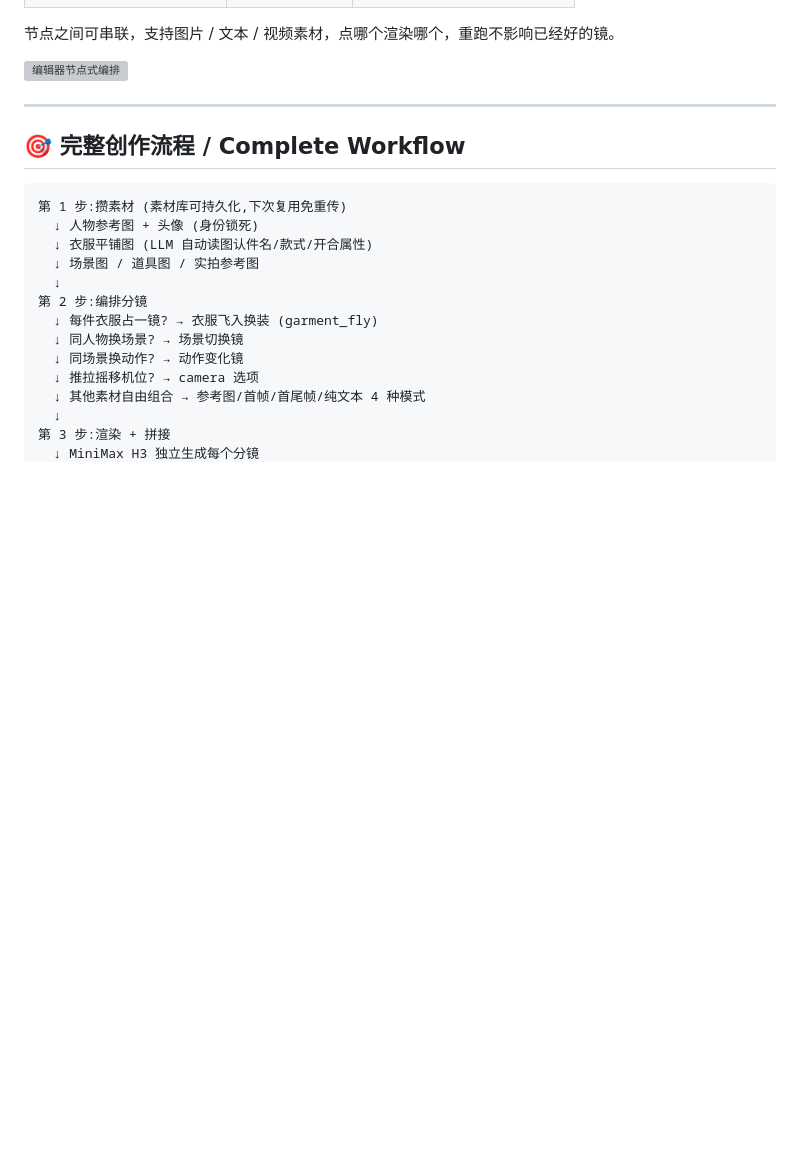
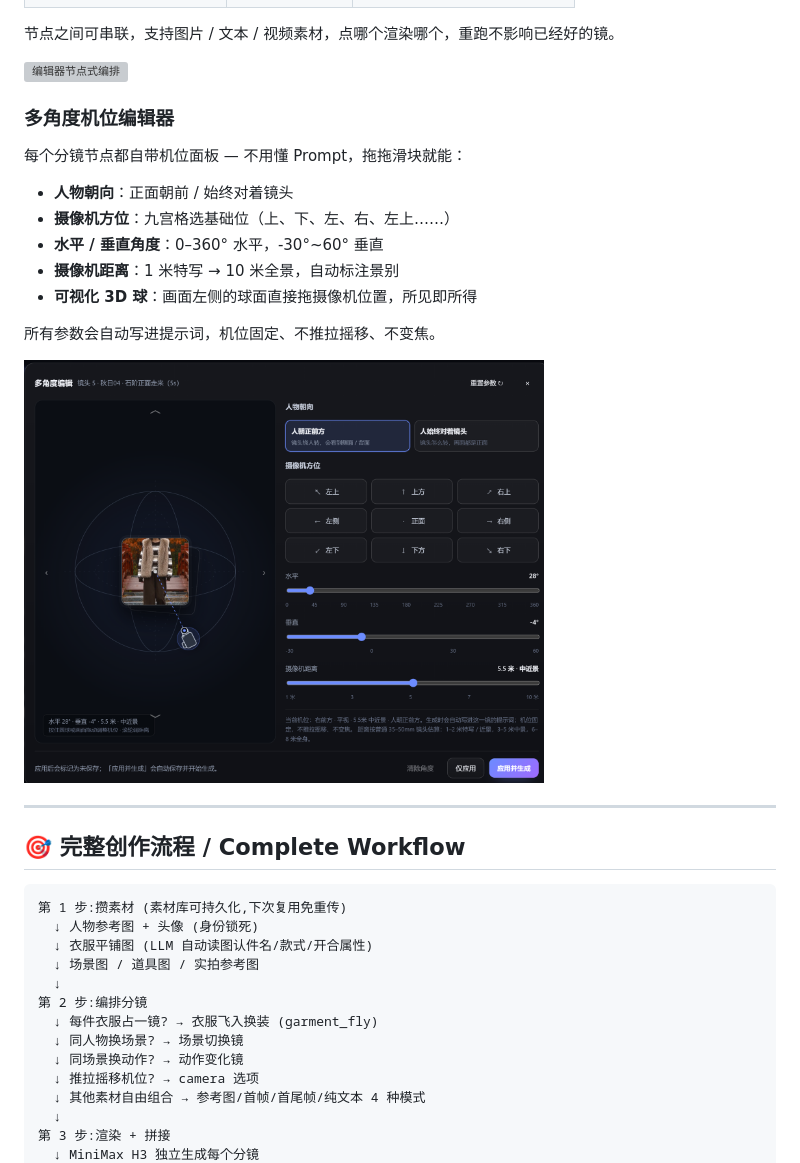
Before and after one commit to degang2018/outfit-snap, a Markdown page: README.md, the part around one of its changes. Rendered like a GitHub page; pictures changed too: docs/images/camera-editor.png (added); blank space fills up the shorter version; grey boxes are pictures that could not be loaded.

```diff
--- a/README.md
+++ b/README.md
@@ -122,6 +122,20 @@ cd backend && pip install -r requirements.txt && python run.py
 节点之间可串联，支持图片 / 文本 / 视频素材，点哪个渲染哪个，重跑不影响已经好的镜。
 
 <img src="./docs/images/editor-flow.png" alt="编辑器节点式编排">
+
+### 多角度机位编辑器
+
+每个分镜节点都自带机位面板 — 不用懂 Prompt，拖拖滑块就能：
+
+- **人物朝向**：正面朝前 / 始终对着镜头
+- **摄像机方位**：九宫格选基础位（上、下、左、右、左上……）
+- **水平 / 垂直角度**：0–360° 水平，-30°~60° 垂直
+- **摄像机距离**：1 米特写 → 10 米全景，自动标注景别
+- **可视化 3D 球**：画面左侧的球面直接拖摄像机位置，所见即所得
+
+所有参数会自动写进提示词，机位固定、不推拉摇移、不变焦。
+
+<img src="./docs/images/camera-editor.png" alt="多角度机位编辑器" width="520">
 
 ---
 
```
Also changed, not shown: other parts of README.md (+1 -1 lines), docs/README_EN.md (+14 -0 lines).
